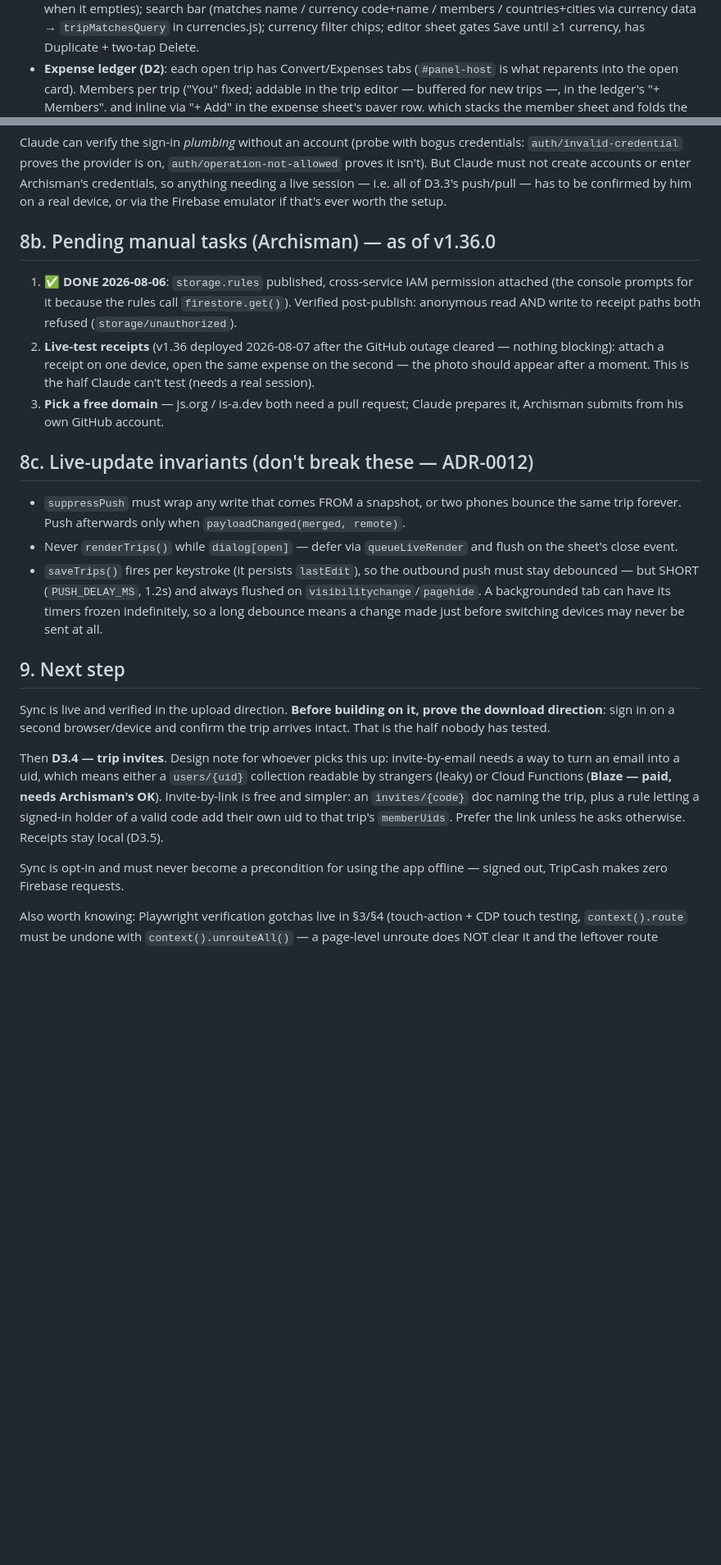
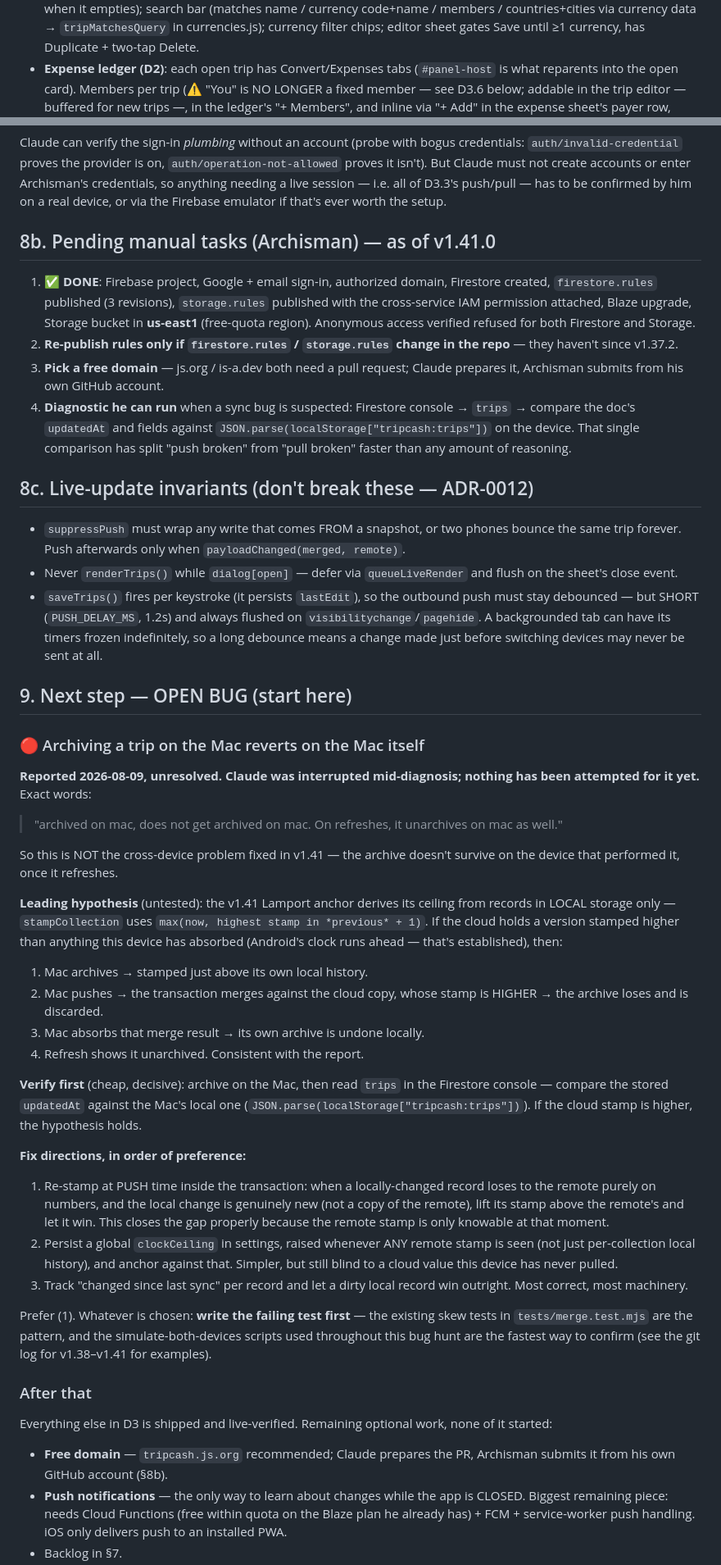
Before and after one commit to archismandinda/tripcash, a Markdown page: PROJECT_CONTEXT.md, 2 parts joined by grey strips. Shown at 82% size. GitHub-like rendering; blank space fills up the shorter version.

Commit message:
Handoff: record the open archive bug and refresh the project context
Session interrupted mid-diagnosis of a NEW bug (archiving on the Mac
reverts on the Mac itself after a refresh — distinct from the
cross-device skew bug fixed in v1.41).

- PROJECT_CONTEXT §9 rewritten: it still described D3.4 invites as
  upcoming work, days after the whole of D3 shipped. Now leads with the
  open bug — exact report, leading hypothesis (the v1.41 Lamport ceiling
  is derived from LOCAL history only, so a higher cloud stamp still
  wins), a cheap decisive check, and three fix directions in preference
  order.
- added "how this project has actually gone wrong": every D3 bug was a
  silent failure, a wiring gap rather than a logic gap, or a rule that
  was too clever. Worth reading before theorising.
- §8b manual tasks brought up to date (everything Firebase-side is done;
  added the Firestore-vs-localStorage comparison that repeatedly split
  push-broken from pull-broken faster than reasoning did).
- §5 records the D3 arc as shipped; ADR index completed (0007–0013 were
  missing from the decisions log).
- CHANGELOG carries an Unreleased "known issue" entry so the bug isn't
  only visible in the context file.

185 tests green; nothing in js/ changed.

Co-Authored-By: Claude Opus 5 <noreply@anthropic.com>

```diff
--- a/PROJECT_CONTEXT.md
+++ b/PROJECT_CONTEXT.md
@@ -34,7 +34,7 @@ suite + CI because it may be shared.
   Delete.
 - **Expense ledger (D2)**: each open trip has Convert/Expenses tabs
   (`#panel-host` is what reparents into the open card). Members per trip
-  ("You" fixed; addable in the trip editor — buffered for new trips —, in
+  (⚠️ "You" is NO LONGER a fixed member — see D3.6 below; addable in the trip editor — buffered for new trips —, in
   the ledger's "+ Members", and inline via "+ Add" in the expense sheet's
   payer row, which stacks the member sheet and folds the new member into
   the open split). Expenses: type/name/desc/amount/any trip currency/payer;
@@ -366,17 +376,22 @@ accounts or enter Archisman's credentials, so anything needing a live
 session — i.e. all of D3.3's push/pull — has to be confirmed by him on a
 real device, or via the Firebase emulator if that's ever worth the setup.
 
-## 8b. Pending manual tasks (Archisman) — as of v1.36.0
-1. **✅ DONE 2026-08-06**: `storage.rules` published, cross-service IAM
-   permission attached (the console prompts for it because the rules
-   call `firestore.get()`). Verified post-publish: anonymous read AND
-   write to receipt paths both refused (`storage/unauthorized`).
-2. **Live-test receipts** (v1.36 deployed 2026-08-07 after the GitHub
-   outage cleared — nothing blocking): attach a receipt on one device, open the same
-   expense on the second — the photo should appear after a moment. This
-   is the half Claude can't test (needs a real session).
+## 8b. Pending manual tasks (Archisman) — as of v1.41.0
+1. **✅ DONE**: Firebase project, Google + email sign-in, authorized
+   domain, Firestore created, `firestore.rules` published (3 revisions),
+   `storage.rules` published with the cross-service IAM permission
+   attached, Blaze upgrade, Storage bucket in **us-east1** (free-quota
+   region). Anonymous access verified refused for both Firestore and
+   Storage.
+2. **Re-publish rules only if `firestore.rules` / `storage.rules` change
+   in the repo** — they haven't since v1.37.2.
 3. **Pick a free domain** — js.org / is-a.dev both need a pull request;
    Claude prepares it, Archisman submits from his own GitHub account.
+4. **Diagnostic he can run** when a sync bug is suspected: Firestore
+   console → `trips` → compare the doc's `updatedAt` and fields against
+   `JSON.parse(localStorage["tripcash:trips"])` on the device. That
+   single comparison has split "push broken" from "pull broken" faster
+   than any amount of reasoning.
 
 ## 8c. Live-update invariants (don't break these — ADR-0012)
 - `suppressPush` must wrap any write that comes FROM a snapshot, or two
@@ -390,22 +405,60 @@ real device, or via the Firebase emulator if that's ever worth the setup.
   can have its timers frozen indefinitely, so a long debounce means a
   change made just before switching devices may never be sent at all.
 
-## 9. Next step
-Sync is live and verified in the upload direction. **Before building on
-it, prove the download direction**: sign in on a second browser/device
-and confirm the trip arrives intact. That is the half nobody has tested.
+## 9. Next step — OPEN BUG (start here)
 
-Then **D3.4 — trip invites**. Design note for whoever picks this up:
-invite-by-email needs a way to turn an email into a uid, which means
-either a `users/{uid}` collection readable by strangers (leaky) or Cloud
-Functions (**Blaze — paid, needs Archisman's OK**). Invite-by-link is
-free and simpler: an `invites/{code}` doc naming the trip, plus a rule
-letting a signed-in holder of a valid code add their own uid to that
-trip's `memberUids`. Prefer the link unless he asks otherwise.
-Receipts stay local (D3.5).
+### 🔴 Archiving a trip on the Mac reverts on the Mac itself
+**Reported 2026-08-09, unresolved. Claude was interrupted mid-diagnosis;
+nothing has been attempted for it yet.** Exact words:
 
-Sync is opt-in and must never become a precondition for using the app
-offline — signed out, TripCash makes zero Firebase requests.
+> "archived on mac, does not get archived on mac. On refreshes, it
+> unarchives on mac as well."
 
-Also worth knowing: Playwright verification gotchas live in §3/§4
-(touch-action + CDP touch testing, `context().route` must be undone with
+So this is NOT the cross-device problem fixed in v1.41 — the archive
+doesn't survive on the device that performed it, once it refreshes.
+
+**Leading hypothesis** (untested): the v1.41 Lamport anchor derives its
+ceiling from records in LOCAL storage only —
+`stampCollection` uses `max(now, highest stamp in *previous* + 1)`.
+If the cloud holds a version stamped higher than anything this device has
+absorbed (Android's clock runs ahead — that's established), then:
+1. Mac archives → stamped just above its own local history.
+2. Mac pushes → the transaction merges against the cloud copy, whose
+   stamp is HIGHER → the archive loses and is discarded.
+3. Mac absorbs that merge result → its own archive is undone locally.
+4. Refresh shows it unarchived. Consistent with the report.
+
+**Verify first** (cheap, decisive): archive on the Mac, then read
+`trips` in the Firestore console — compare the stored `updatedAt`
+against the Mac's local one (`JSON.parse(localStorage["tripcash:trips"])`).
+If the cloud stamp is higher, the hypothesis holds.
+
+**Fix directions, in order of preference:**
+1. Re-stamp at PUSH time inside the transaction: when a locally-changed
+   record loses to the remote purely on numbers, and the local change is
+   genuinely new (not a copy of the remote), lift its stamp above the
+   remote's and let it win. This closes the gap properly because the
+   remote stamp is only knowable at that moment.
+2. Persist a global `clockCeiling` in settings, raised whenever ANY
+   remote stamp is seen (not just per-collection local history), and
+   anchor against that. Simpler, but still blind to a cloud value this
+   device has never pulled.
+3. Track "changed since last sync" per record and let a dirty local
+   record win outright. Most correct, most machinery.
+
+Prefer (1). Whatever is chosen: **write the failing test first** — the
+existing skew tests in `tests/merge.test.mjs` are the pattern, and the
+simulate-both-devices scripts used throughout this bug hunt are the
+fastest way to confirm (see the git log for v1.38–v1.41 for examples).
+
+### After that
+Everything else in D3 is shipped and live-verified. Remaining optional
+work, none of it started:
+- **Free domain** — `tripcash.js.org` recommended; Claude prepares the
+  PR, Archisman submits it from his own GitHub account (§8b).
+- **Push notifications** — the only way to learn about changes while the
+  app is CLOSED. Biggest remaining piece: needs Cloud Functions (free
+  within quota on the Blaze plan he already has) + FCM + service-worker
+  push handling. iOS only delivers push to an installed PWA.
+- Backlog in §7.
+
```
Also changed, not shown: other parts of PROJECT_CONTEXT.md (+26 -0 lines), CHANGELOG.md (+8 -0 lines).
